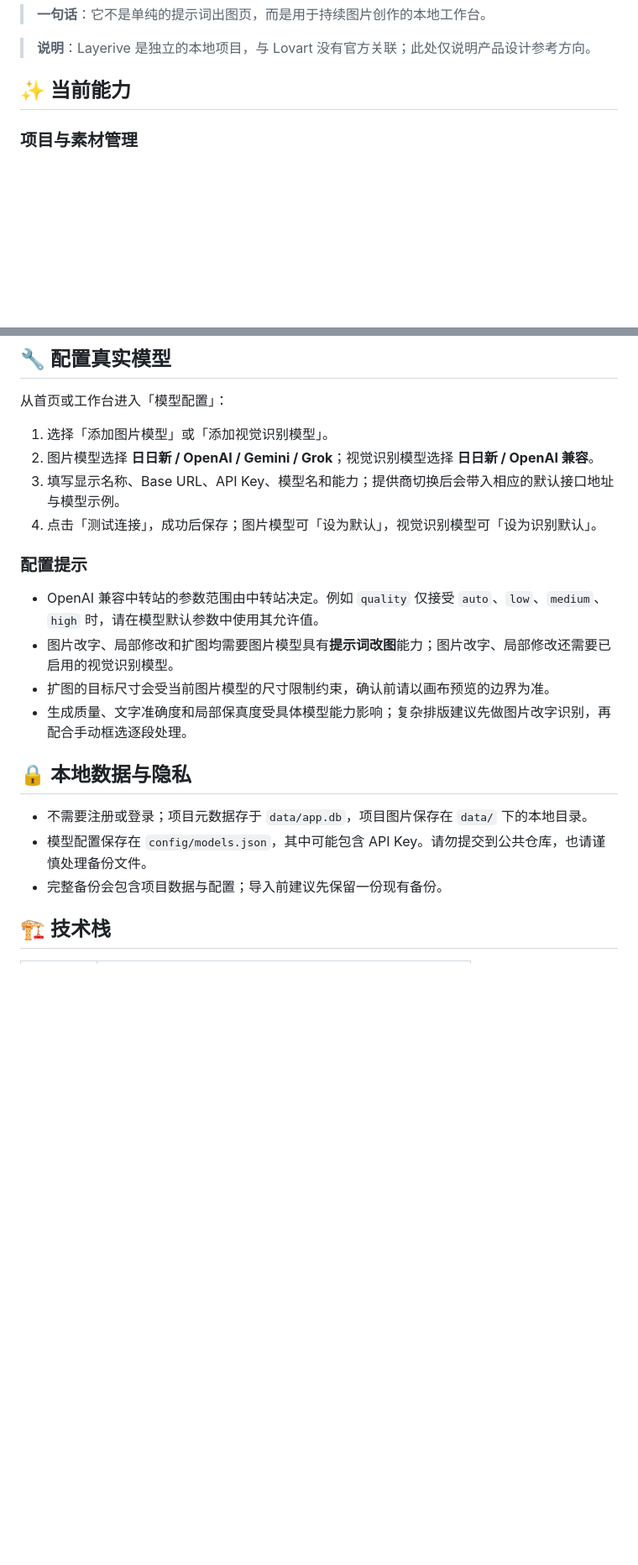
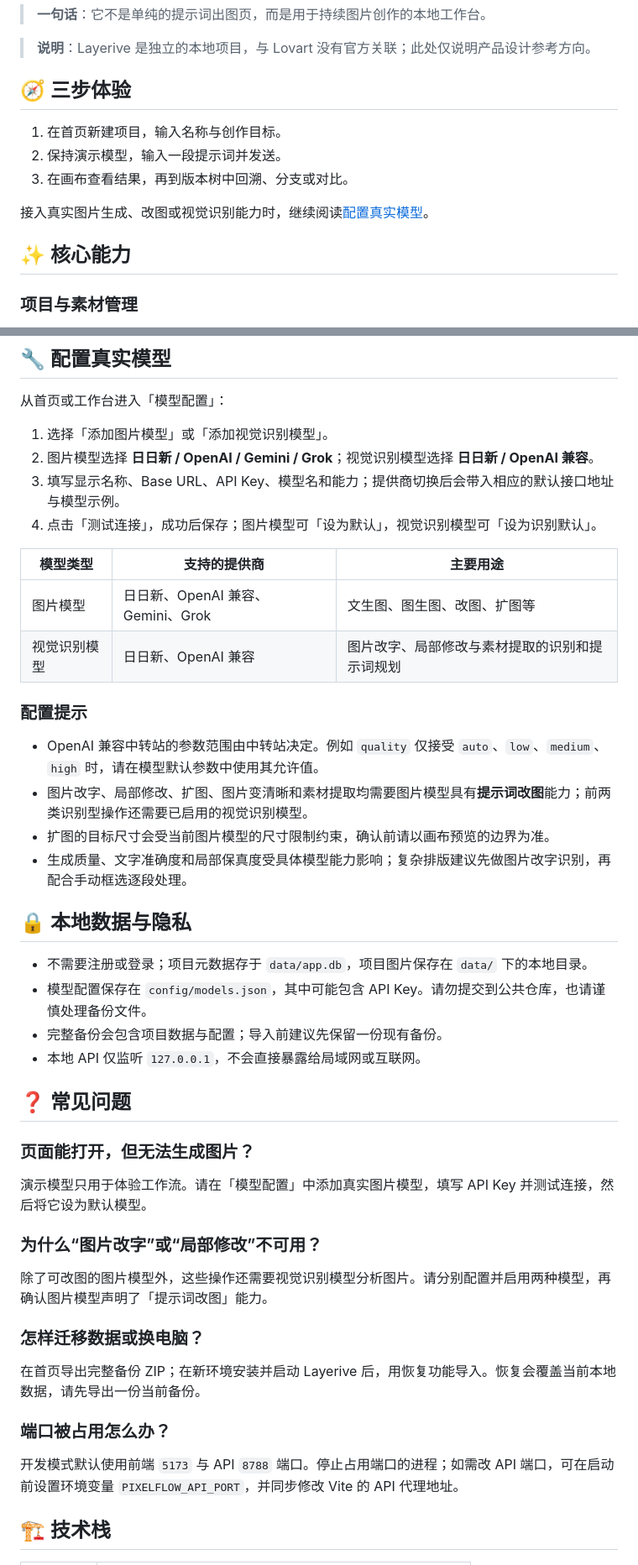
Before and after one commit to newljs/Layerive, a Markdown page: README_ZH.md, 2 parts joined by grey strips. Shown at 84% size. Rendered like a GitHub page; blank space fills up the shorter version.

```diff
--- a/README_ZH.md
+++ b/README_ZH.md
@@ -28,7 +30,15 @@
 
 > **说明**：Layerive 是独立的本地项目，与 Lovart 没有官方关联；此处仅说明产品设计参考方向。
 
-## ✨ 当前能力
+## 🧭 三步体验
+
+1. 在首页新建项目，输入名称与创作目标。
+2. 保持演示模型，输入一段提示词并发送。
+3. 在画布查看结果，再到版本树中回溯、分支或对比。
+
+接入真实图片生成、改图或视觉识别能力时，继续阅读[配置真实模型](#-配置真实模型)。
+
+## ✨ 核心能力
 
 ### 项目与素材管理
 
@@ -124,10 +137,15 @@ npm start      # 启动本地服务，同时托管前端与 API
 3. 填写显示名称、Base URL、API Key、模型名和能力；提供商切换后会带入相应的默认接口地址与模型示例。
 4. 点击「测试连接」，成功后保存；图片模型可「设为默认」，视觉识别模型可「设为识别默认」。
 
+| 模型类型 | 支持的提供商 | 主要用途 |
+| --- | --- | --- |
+| 图片模型 | 日日新、OpenAI 兼容、Gemini、Grok | 文生图、图生图、改图、扩图等 |
+| 视觉识别模型 | 日日新、OpenAI 兼容 | 图片改字、局部修改与素材提取的识别和提示词规划 |
+
 ### 配置提示
 
 - OpenAI 兼容中转站的参数范围由中转站决定。例如 `quality` 仅接受 `auto`、`low`、`medium`、`high` 时，请在模型默认参数中使用其允许值。
-- 图片改字、局部修改和扩图均需要图片模型具有**提示词改图**能力；图片改字、局部修改还需要已启用的视觉识别模型。
+- 图片改字、局部修改、扩图、图片变清晰和素材提取均需要图片模型具有**提示词改图**能力；前两类识别型操作还需要已启用的视觉识别模型。
 - 扩图的目标尺寸会受当前图片模型的尺寸限制约束，确认前请以画布预览的边界为准。
 - 生成质量、文字准确度和局部保真度受具体模型能力影响；复杂排版建议先做图片改字识别，再配合手动框选逐段处理。
 
@@ -136,6 +154,25 @@ npm start      # 启动本地服务，同时托管前端与 API
 - 不需要注册或登录；项目元数据存于 `data/app.db`，项目图片保存在 `data/` 下的本地目录。
 - 模型配置保存在 `config/models.json`，其中可能包含 API Key。请勿提交到公共仓库，也请谨慎处理备份文件。
 - 完整备份会包含项目数据与配置；导入前建议先保留一份现有备份。
+- 本地 API 仅监听 `127.0.0.1`，不会直接暴露给局域网或互联网。
+
+## ❓ 常见问题
+
+### 页面能打开，但无法生成图片？
+
+演示模型只用于体验工作流。请在「模型配置」中添加真实图片模型，填写 API Key 并测试连接，然后将它设为默认模型。
+
+### 为什么“图片改字”或“局部修改”不可用？
+
+除了可改图的图片模型外，这些操作还需要视觉识别模型分析图片。请分别配置并启用两种模型，再确认图片模型声明了「提示词改图」能力。
+
+### 怎样迁移数据或换电脑？
+
+在首页导出完整备份 ZIP；在新环境安装并启动 Layerive 后，用恢复功能导入。恢复会覆盖当前本地数据，请先导出一份当前备份。
+
+### 端口被占用怎么办？
+
+开发模式默认使用前端 `5173` 与 API `8788` 端口。停止占用端口的进程；如需改 API 端口，可在启动前设置环境变量 `PIXELFLOW_API_PORT`，并同步修改 Vite 的 API 代理地址。
 
 ## 🏗️ 技术栈
 
```
Also changed, not shown: other parts of README_ZH.md (+15 -1 lines), README.md (+51 -3 lines).
